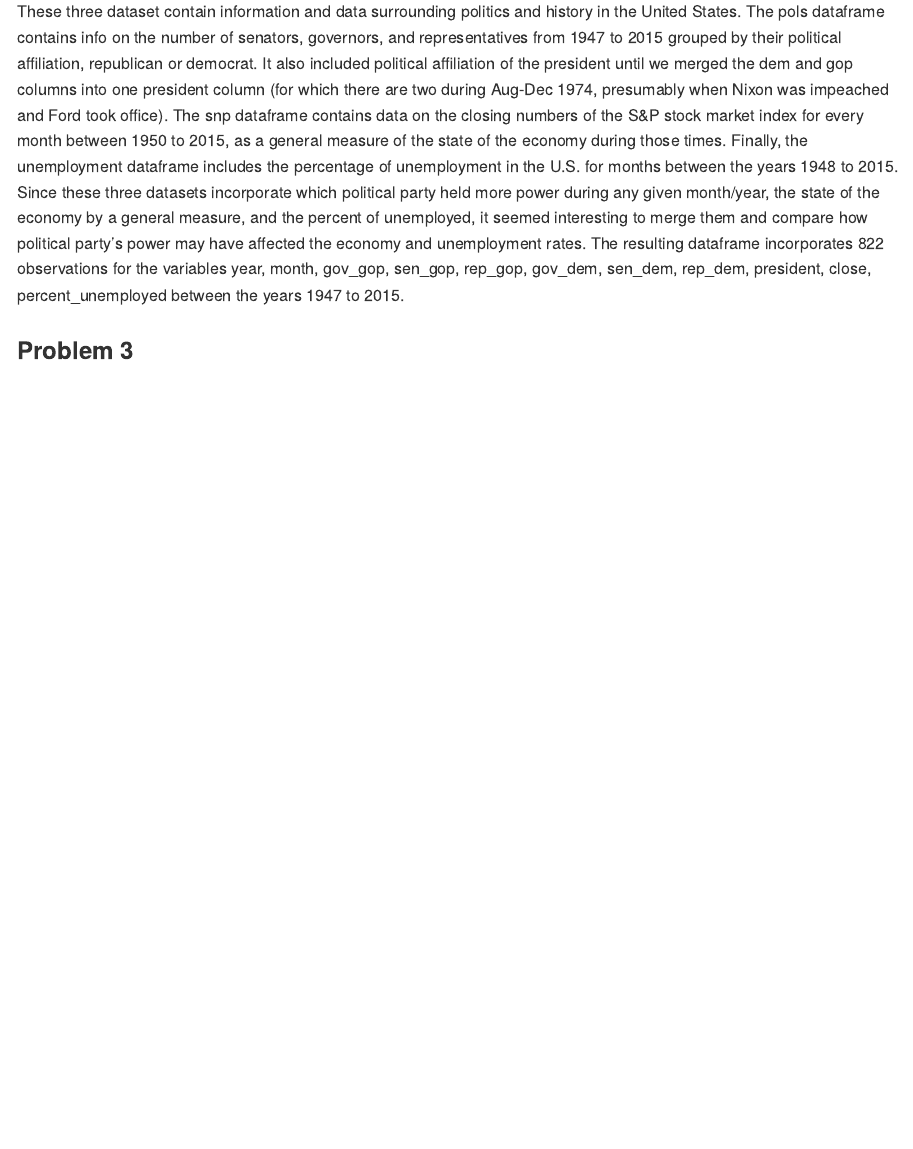
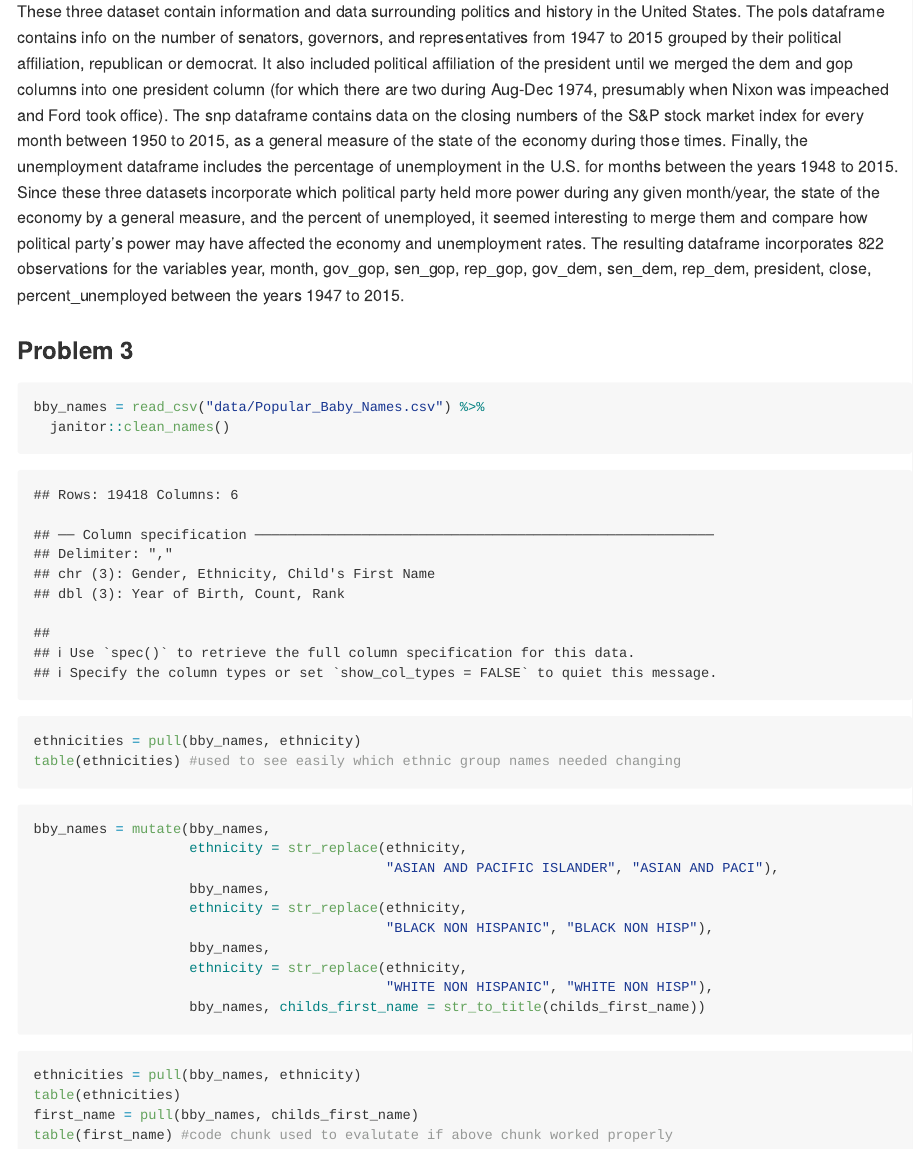
Before and after one commit to lzsdotcom/p8105_hw2_lzs2109, an R Markdown document (p8105_hw2_lzs2109.Rmd): the page in a window 1100 px wide, from 2920 px down. The pictures show the output file p8105_hw2_lzs2109.md that the author committed with the source, drawn offline in the style of GitHub.

Commit message:
intermediate code for problem 3, will likely remove code chunks that helped with formatting strings and uses pipes to put it all together in one code chunk

````diff
--- a/p8105_hw2_lzs2109.Rmd
+++ b/p8105_hw2_lzs2109.Rmd
@@ -109,3 +109,34 @@ These three dataset contain information and data surrounding politics and histor
 
 
 ### **Problem 3**
+
+```{r}
+bby_names = read_csv("data/Popular_Baby_Names.csv") %>%
+  janitor::clean_names()
+```
+
+```{r, eval = FALSE}
+ethnicities = pull(bby_names, ethnicity)
+table(ethnicities) #used to see easily which ethnic group names needed changing
+```
+
+```{r}
+bby_names = mutate(bby_names,
+                   ethnicity = str_replace(ethnicity,
+                                           "ASIAN AND PACIFIC ISLANDER", "ASIAN AND PACI"),
+                   bby_names,
+                   ethnicity = str_replace(ethnicity,
+                                           "BLACK NON HISPANIC", "BLACK NON HISP"),
+                   bby_names,
+                   ethnicity = str_replace(ethnicity,
+                                           "WHITE NON HISPANIC", "WHITE NON HISP"),
+                   bby_names, childs_first_name = str_to_title(childs_first_name))
+
+```
+
+```{r, eval = FALSE}
+ethnicities = pull(bby_names, ethnicity)
+table(ethnicities)
+first_name = pull(bby_names, childs_first_name)
+table(first_name) #code chunk used to evalutate if above chunk worked properly
+```
````
Also changed, not shown: p8105_hw2_lzs2109.md.
